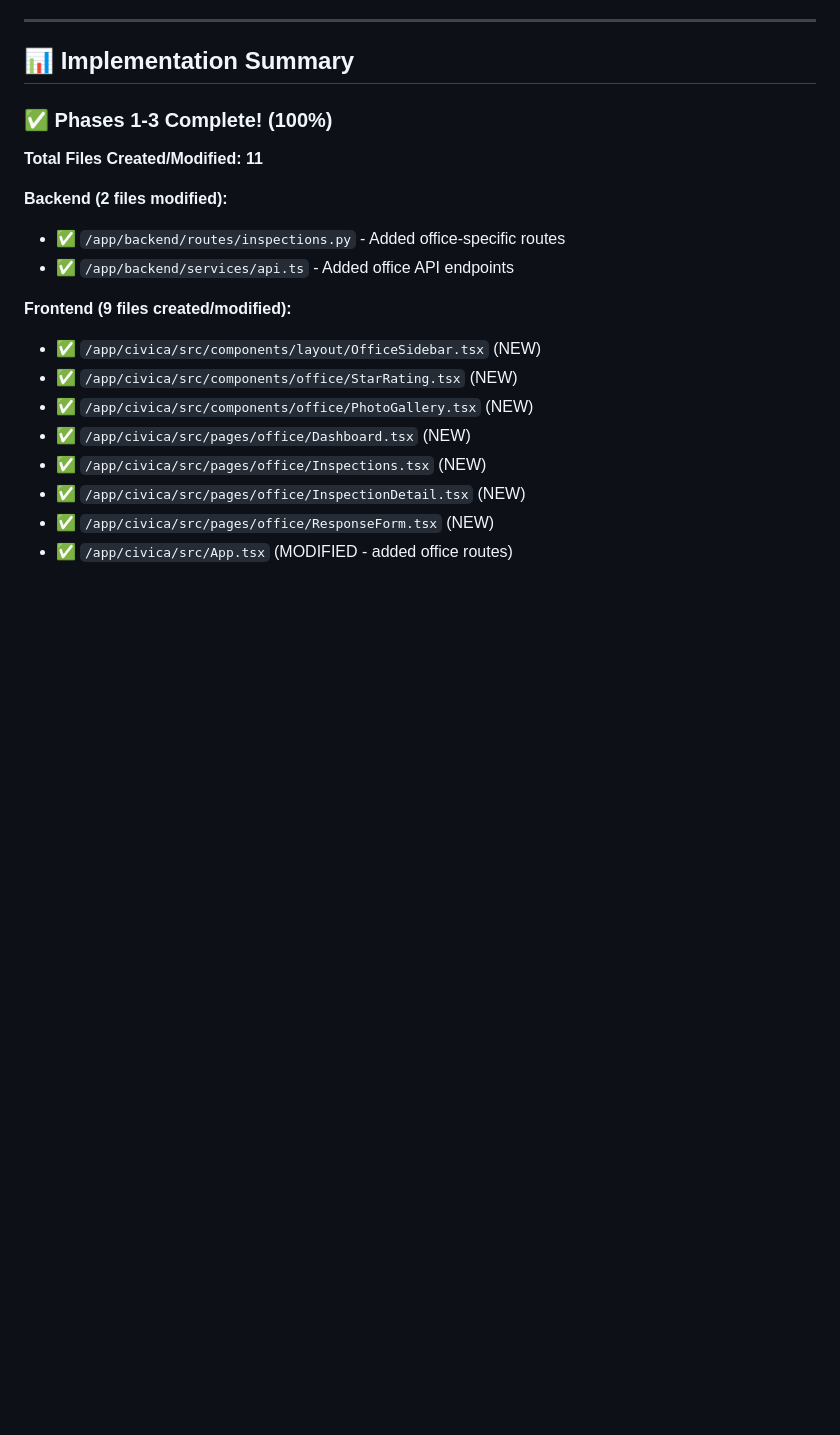
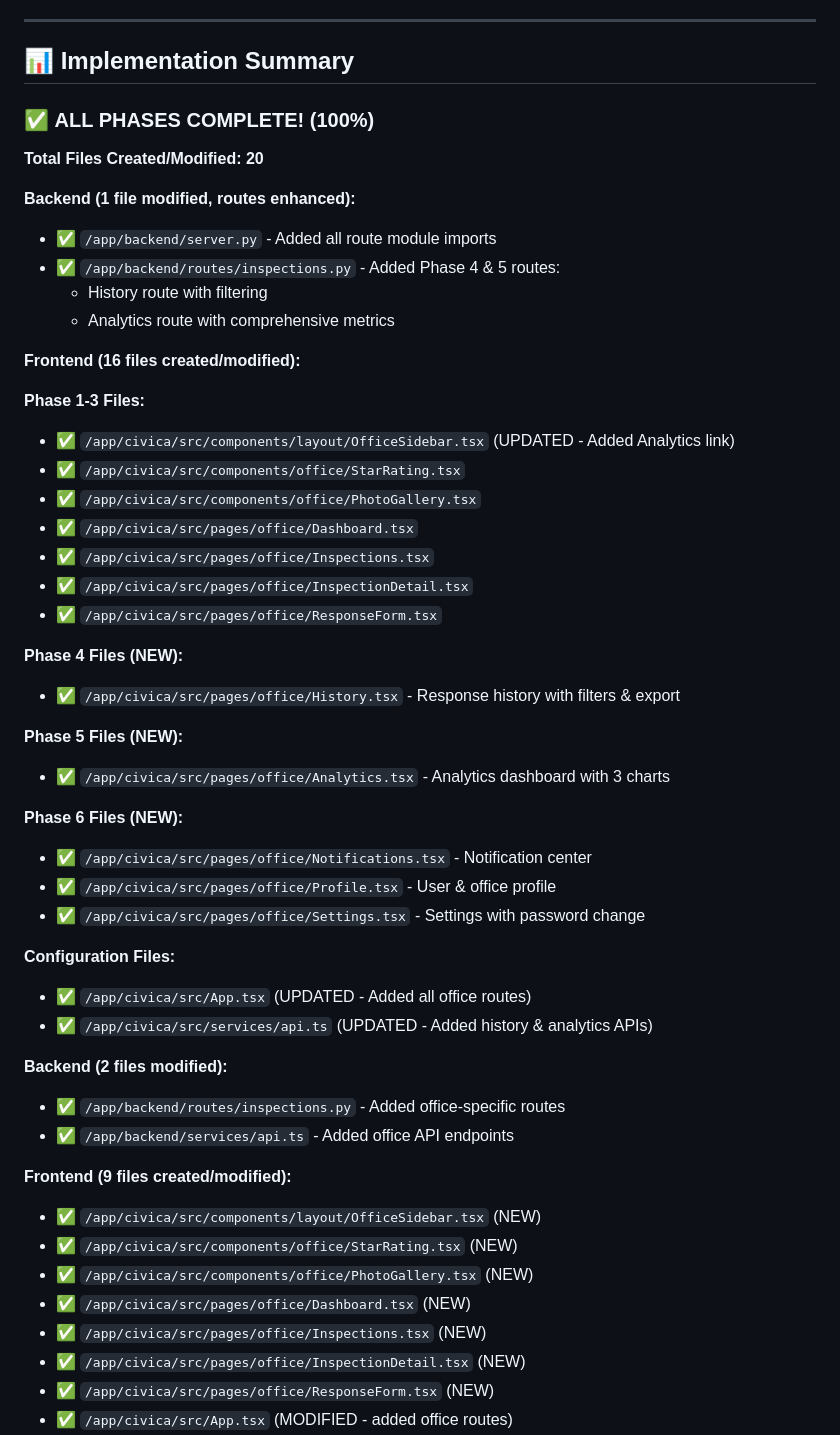
Before and after one commit to kolashankar/civica, a Markdown page: docs/OFFICE_APP_README.md, the part around the change. Drawn GitHub-style; blank space fills up the shorter version.

Commit message:
auto-commit for d74bee88-7cd6-4827-b00e-08d78fb3289e

```diff
--- a/docs/OFFICE_APP_README.md
+++ b/docs/OFFICE_APP_README.md
@@ -763,9 +763,41 @@ Provide detailed test report.
 
 ## 📊 Implementation Summary
 
-### ✅ **Phases 1-3 Complete! (100%)**
+### ✅ **ALL PHASES COMPLETE! (100%)**
 
-**Total Files Created/Modified: 11**
+**Total Files Created/Modified: 20**
+
+**Backend (1 file modified, routes enhanced):**
+- ✅ `/app/backend/server.py` - Added all route module imports
+- ✅ `/app/backend/routes/inspections.py` - Added Phase 4 & 5 routes:
+  - History route with filtering
+  - Analytics route with comprehensive metrics
+
+**Frontend (16 files created/modified):**
+
+**Phase 1-3 Files:**
+- ✅ `/app/civica/src/components/layout/OfficeSidebar.tsx` (UPDATED - Added Analytics link)
+- ✅ `/app/civica/src/components/office/StarRating.tsx`
+- ✅ `/app/civica/src/components/office/PhotoGallery.tsx`
+- ✅ `/app/civica/src/pages/office/Dashboard.tsx`
+- ✅ `/app/civica/src/pages/office/Inspections.tsx`
+- ✅ `/app/civica/src/pages/office/InspectionDetail.tsx`
+- ✅ `/app/civica/src/pages/office/ResponseForm.tsx`
+
+**Phase 4 Files (NEW):**
+- ✅ `/app/civica/src/pages/office/History.tsx` - Response history with filters & export
+
+**Phase 5 Files (NEW):**
+- ✅ `/app/civica/src/pages/office/Analytics.tsx` - Analytics dashboard with 3 charts
+
+**Phase 6 Files (NEW):**
+- ✅ `/app/civica/src/pages/office/Notifications.tsx` - Notification center
+- ✅ `/app/civica/src/pages/office/Profile.tsx` - User & office profile
+- ✅ `/app/civica/src/pages/office/Settings.tsx` - Settings with password change
+
+**Configuration Files:**
+- ✅ `/app/civica/src/App.tsx` (UPDATED - Added all office routes)
+- ✅ `/app/civica/src/services/api.ts` (UPDATED - Added history & analytics APIs)
 
 **Backend (2 files modified):**
 - ✅ `/app/backend/routes/inspections.py` - Added office-specific routes
```
